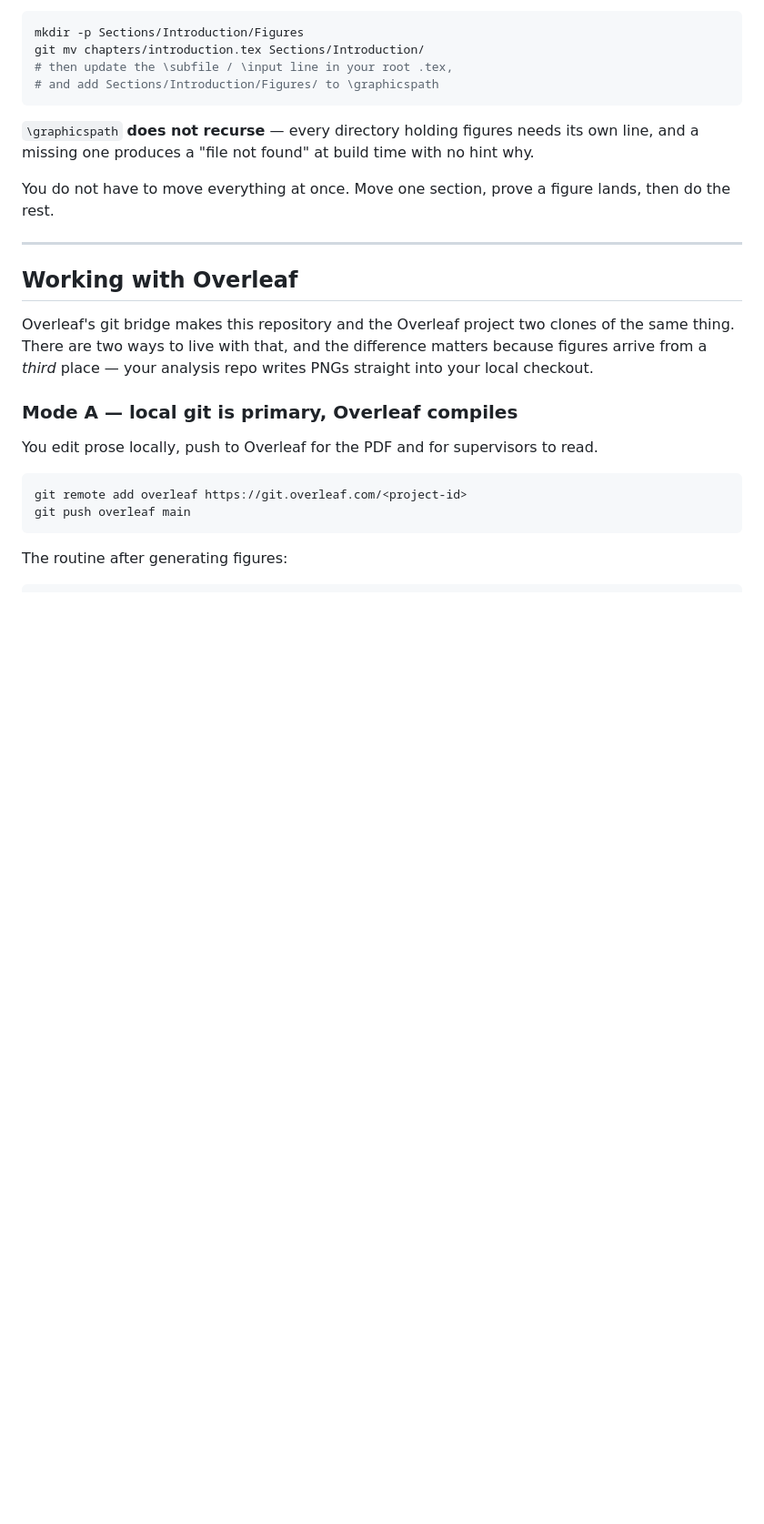
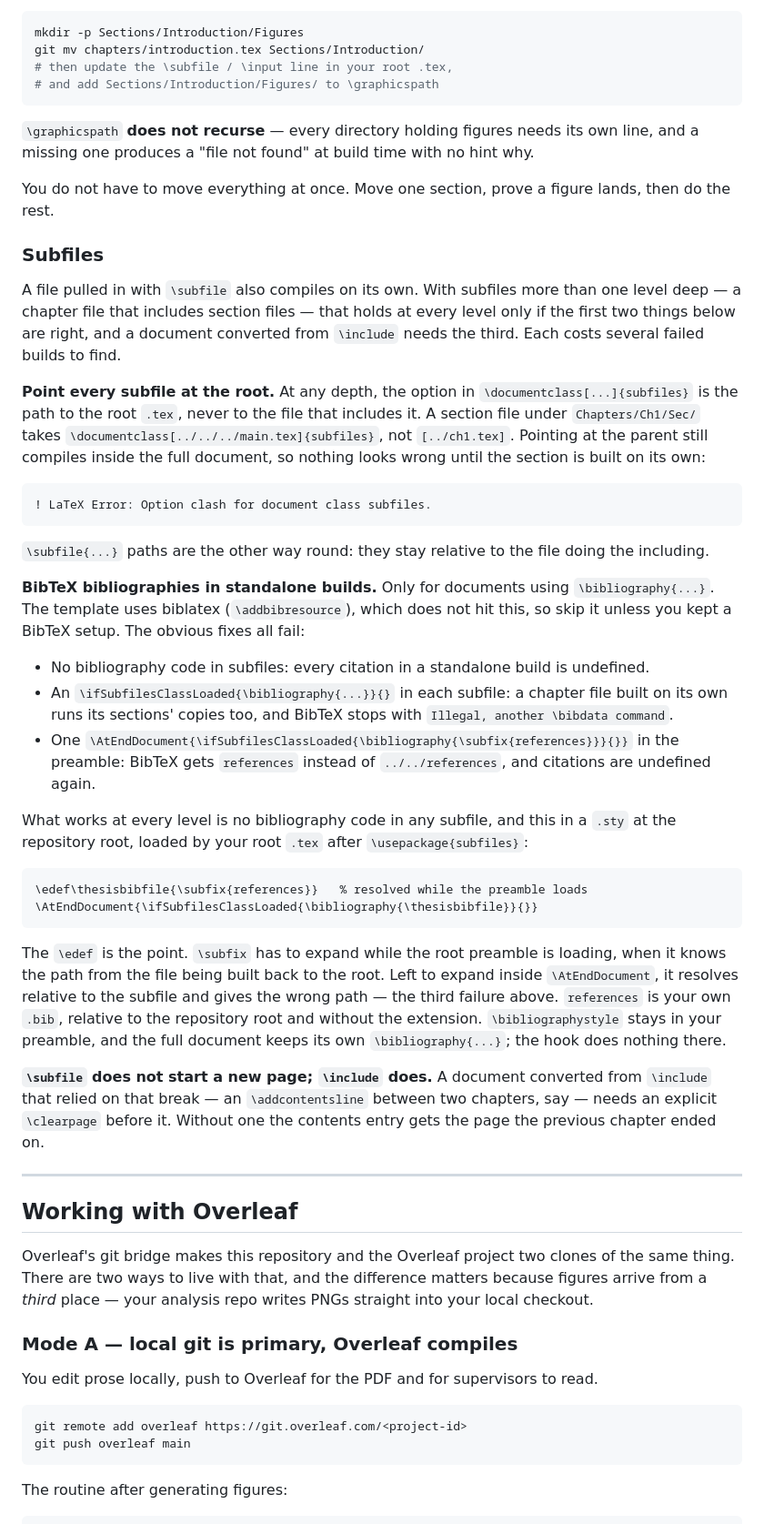
Before and after one commit to c-energie/writing-template, a Markdown page: SETUP.md, the part around one of its changes. Shown at 91% size. Rendered like a GitHub page; blank space fills up the shorter version.

Commit message:
SETUP.md: document subfiles more than one level deep, and BibTeX in standalone builds
Adapted documents keep their own \bibliography{} and often have a chapter
file that includes section files. Three things then fail with nothing in
the guide to explain them, each costing several builds to find (#1):

- a subfile whose \documentclass option points at its parent rather than
  the root fails standalone with "Option clash for document class subfiles";
- per-subfile \bibliography copies make BibTeX stop with "Illegal, another
  \bibdata command", and \subfix inside \AtEndDocument resolves against the
  subfile, so the path is wrong; the \edef pattern triage verified works at
  every level;
- \subfile does not start a page as \include does, so a converted
  \addcontentsline gets the previous page's number.

The BibTeX part says it does not apply to biblatex, the template's own
setup, so the template's files are unchanged. The existing bibliography
bullet gains a one-line pointer to the new subsection.

Closes #1

Co-Authored-By: Claude Opus 5.5 <noreply@anthropic.com>

````diff
--- a/SETUP.md
+++ b/SETUP.md
@@ -204,6 +205,59 @@ line, and a missing one produces a "file not found" at build time with no hint w
 
 You do not have to move everything at once. Move one section, prove a figure lands, then
 do the rest.
+
+### Subfiles
+
+A file pulled in with `\subfile` also compiles on its own. With subfiles more than one
+level deep — a chapter file that includes section files — that holds at every level only
+if the first two things below are right, and a document converted from `\include` needs
+the third. Each costs several failed builds to find.
+
+**Point every subfile at the root.** At any depth, the option in
+`\documentclass[...]{subfiles}` is the path to the root `.tex`, never to the file that
+includes it. A section file under `Chapters/Ch1/Sec/` takes
+`\documentclass[../../../main.tex]{subfiles}`, not `[../ch1.tex]`. Pointing at the parent
+still compiles inside the full document, so nothing looks wrong until the section is built
+on its own:
+
+```
+! LaTeX Error: Option clash for document class subfiles.
+```
+
+`\subfile{...}` paths are the other way round: they stay relative to the file doing the
+including.
+
+**BibTeX bibliographies in standalone builds.** Only for documents using
+`\bibliography{...}`. The template uses biblatex (`\addbibresource`), which does not hit
+this, so skip it unless you kept a BibTeX setup. The obvious fixes all fail:
+
+- No bibliography code in subfiles: every citation in a standalone build is undefined.
+- An `\ifSubfilesClassLoaded{\bibliography{...}}{}` in each subfile: a chapter file built on
+  its own runs its sections' copies too, and BibTeX stops with
+  `Illegal, another \bibdata command`.
+- One `\AtEndDocument{\ifSubfilesClassLoaded{\bibliography{\subfix{references}}}{}}` in the
+  preamble: BibTeX gets `references` instead of `../../references`, and citations are
+  undefined again.
+
+What works at every level is no bibliography code in any subfile, and this in a `.sty` at
+the repository root, loaded by your root `.tex` after `\usepackage{subfiles}`:
+
+```latex
+\edef\thesisbibfile{\subfix{references}}   % resolved while the preamble loads
+\AtEndDocument{\ifSubfilesClassLoaded{\bibliography{\thesisbibfile}}{}}
+```
+
+The `\edef` is the point. `\subfix` has to expand while the root preamble is loading, when
+it knows the path from the file being built back to the root. Left to expand inside
+`\AtEndDocument`, it resolves relative to the subfile and gives the wrong path — the third
+failure above. `references` is your own `.bib`, relative to the repository root and without
+the extension. `\bibliographystyle` stays in your preamble, and the full document keeps
+its own `\bibliography{...}`; the hook does nothing there.
+
+**`\subfile` does not start a new page; `\include` does.** A document converted from
+`\include` that relied on that break — an `\addcontentsline` between two chapters, say —
+needs an explicit `\clearpage` before it. Without one the contents entry gets the page the
+previous chapter ended on.
 
 ---
 
````
Also changed, not shown: other parts of SETUP.md (+2 -1 lines).
